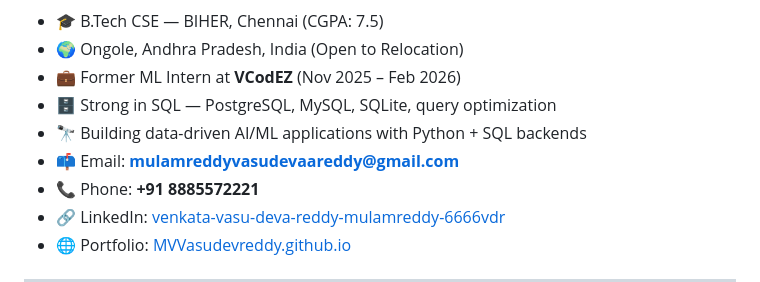
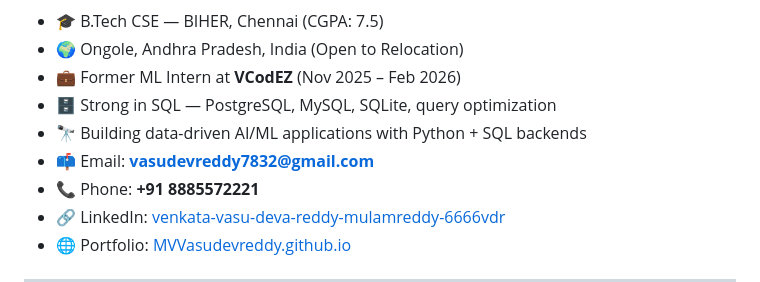
Before and after one commit to MVVasudevreddy/MVVasudevreddy.github.io, a Markdown page: README.md, the part around the change. GitHub-like rendering.

Commit message:
Update email address in README.md

```diff
--- a/README.md
+++ b/README.md
@@ -18,7 +18,7 @@ I am **Venkata Vasu Deva Reddy Mulamreddy**, a passionate **B.Tech Computer Scie
 - 💼 Former ML Intern at **VCodEZ** (Nov 2025 – Feb 2026)
 - 🗄️ Strong in SQL — PostgreSQL, MySQL, SQLite, query optimization
 - 🔭 Building data-driven AI/ML applications with Python + SQL backends
-- 📫 Email: **mulamreddyvasudevaareddy@gmail.com**
+- 📫 Email: **vasudevreddy7832@gmail.com**
 - 📞 Phone: **+91 8885572221**
 - 🔗 LinkedIn: [venkata-vasu-deva-reddy-mulamreddy-6666vdr](https://linkedin.com/in/venkata-vasu-deva-reddy-mulamreddy-6666vdr)
 - 🌐 Portfolio: [MVVasudevreddy.github.io](https://MVVasudevreddy.github.io)
```
